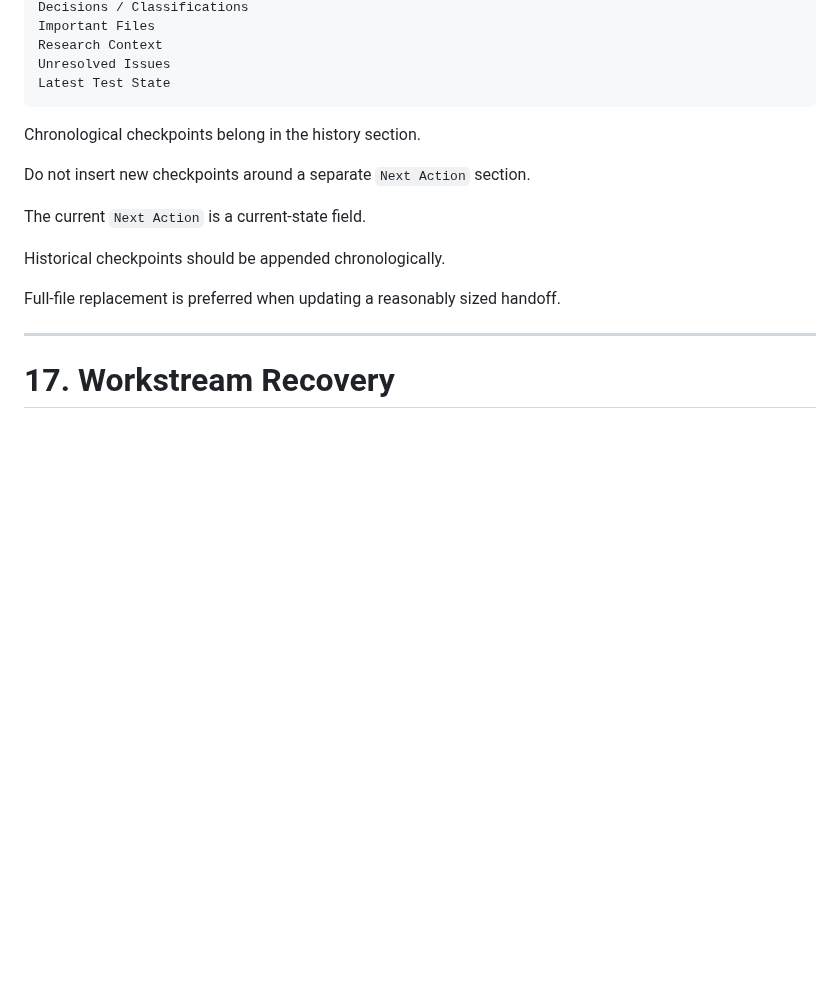
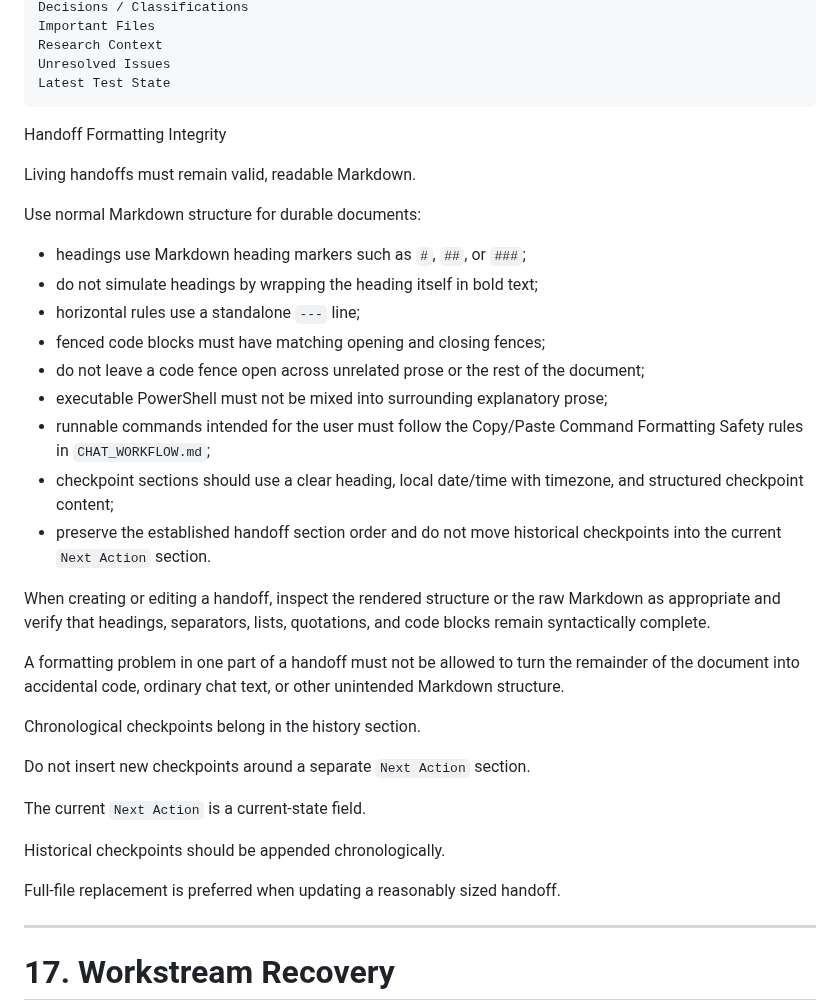
Before and after one commit to PeterTremonti/Machine-Builder, a Markdown page: CHAT_WORKFLOW.md, the part around the change. GitHub-like rendering; blank space fills up the shorter version.

Commit message:
Add handoff formatting integrity rules
Define valid Markdown structure for workstream handoffs, including proper headings, separators, matched code fences, checkpoint formatting, and protection against formatting failures that can turn executable commands or document content into unintended Markdown structure.

````diff
--- a/CHAT_WORKFLOW.md
+++ b/CHAT_WORKFLOW.md
@@ -405,6 +405,26 @@ Research Context
 Unresolved Issues
 Latest Test State
 ```
+
+Handoff Formatting Integrity
+
+Living handoffs must remain valid, readable Markdown.
+
+Use normal Markdown structure for durable documents:
+
+- headings use Markdown heading markers such as `#`, `##`, or `###`;
+- do not simulate headings by wrapping the heading itself in bold text;
+- horizontal rules use a standalone `---` line;
+- fenced code blocks must have matching opening and closing fences;
+- do not leave a code fence open across unrelated prose or the rest of the document;
+- executable PowerShell must not be mixed into surrounding explanatory prose;
+- runnable commands intended for the user must follow the Copy/Paste Command Formatting Safety rules in `CHAT_WORKFLOW.md`;
+- checkpoint sections should use a clear heading, local date/time with timezone, and structured checkpoint content;
+- preserve the established handoff section order and do not move historical checkpoints into the current `Next Action` section.
+
+When creating or editing a handoff, inspect the rendered structure or the raw Markdown as appropriate and verify that headings, separators, lists, quotations, and code blocks remain syntactically complete.
+
+A formatting problem in one part of a handoff must not be allowed to turn the remainder of the document into accidental code, ordinary chat text, or other unintended Markdown structure.
 
 Chronological checkpoints belong in the history section.
 
````
